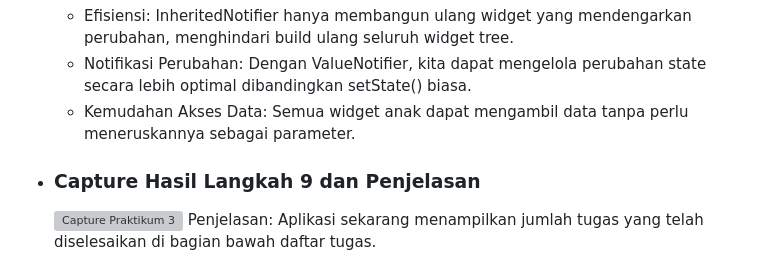
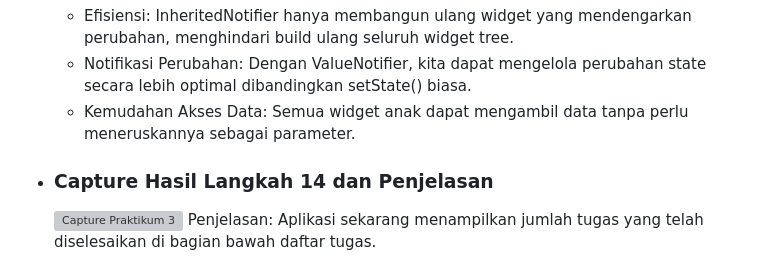
Before and after one commit to zidanefzns/master_plan, a Markdown page: README.md, the part around the change. Drawn GitHub-style; grey boxes are pictures that could not be loaded.

```diff
--- a/README.md
+++ b/README.md
@@ -72,7 +72,7 @@ Pembuatan Aplikasi To-Do List dengan Flutter
     * Notifikasi Perubahan: Dengan ValueNotifier, kita dapat mengelola perubahan state secara lebih optimal dibandingkan setState() biasa.
     * Kemudahan Akses Data: Semua widget anak dapat mengambil data tanpa perlu meneruskannya sebagai parameter.
 
-* ### Capture Hasil Langkah 9 dan Penjelasan
+* ### Capture Hasil Langkah 14 dan Penjelasan
     ![Capture Praktikum 3](assets/master_plan3.gif)
     Penjelasan: Aplikasi sekarang menampilkan jumlah tugas yang telah diselesaikan di bagian bawah daftar tugas.
     * Saat pengguna mencentang checkbox, jumlah tugas selesai diperbarui secara otomatis.
```
